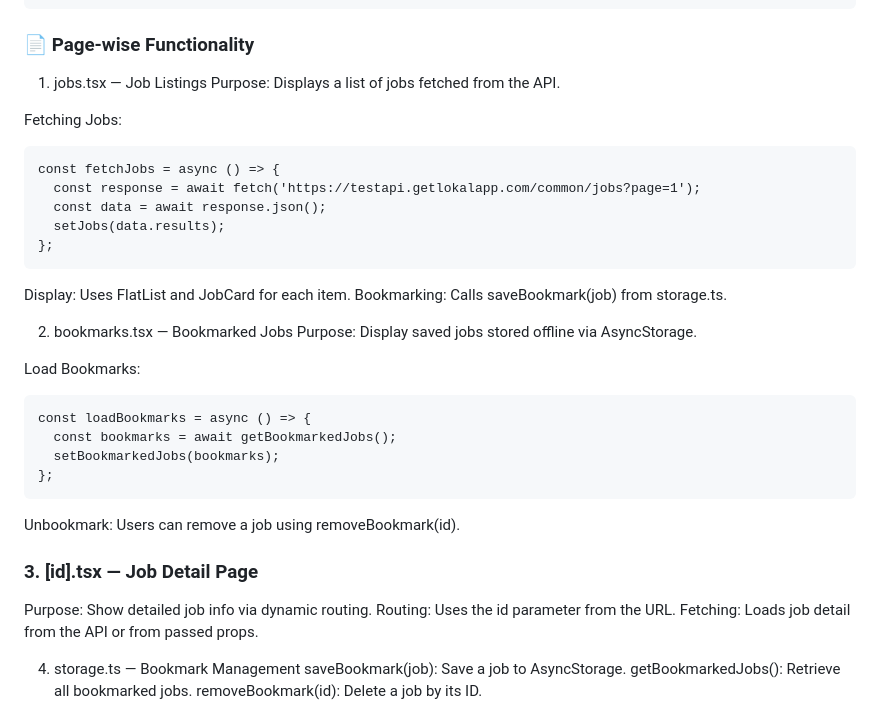
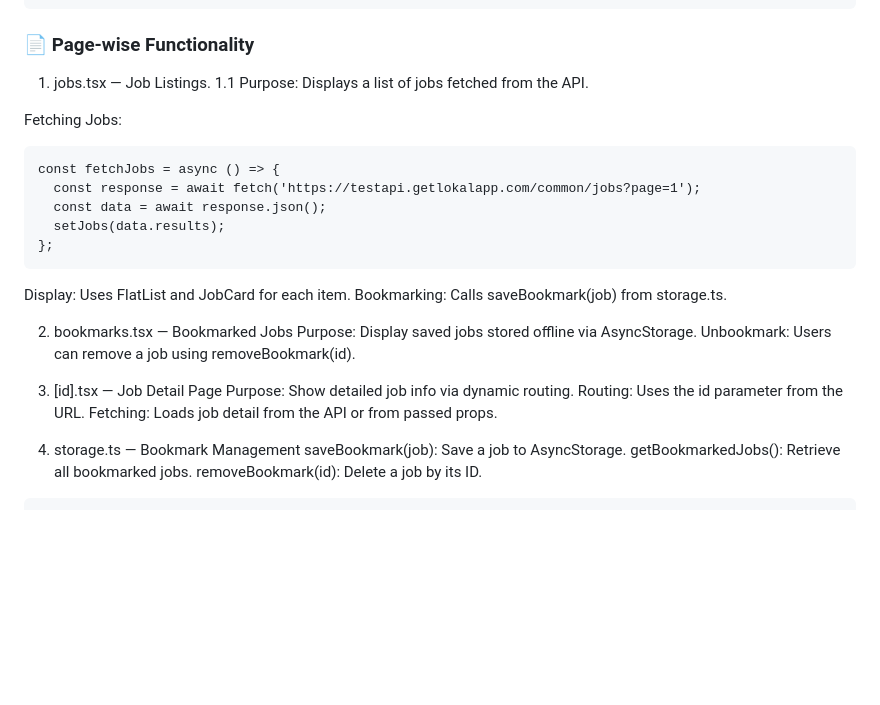
Before and after one commit to Neeharikatelu/lokal-jobs-app, a Markdown page: README.md, the part around the change. GitHub-like rendering; blank space fills up the shorter version.

````diff
--- a/README.md
+++ b/README.md
@@ -77,8 +77,8 @@ lokal_job_app/
 ```
 
 ### 📄 Page-wise Functionality
-1. jobs.tsx — Job Listings
-Purpose: Displays a list of jobs fetched from the API.
+1. jobs.tsx — Job Listings.
+1.1 Purpose: Displays a list of jobs fetched from the API.
 
 Fetching Jobs:
 ```
@@ -93,17 +93,9 @@ Bookmarking: Calls saveBookmark(job) from storage.ts.
 
 2. bookmarks.tsx — Bookmarked Jobs
 Purpose: Display saved jobs stored offline via AsyncStorage.
-
-Load Bookmarks:
-```
-const loadBookmarks = async () => {
-  const bookmarks = await getBookmarkedJobs();
-  setBookmarkedJobs(bookmarks);
-};
-```
 Unbookmark: Users can remove a job using removeBookmark(id).
 
-### 3. [id].tsx — Job Detail Page
+3. [id].tsx — Job Detail Page
 Purpose: Show detailed job info via dynamic routing.
 Routing: Uses the id parameter from the URL.
 Fetching: Loads job detail from the API or from passed props.
````
